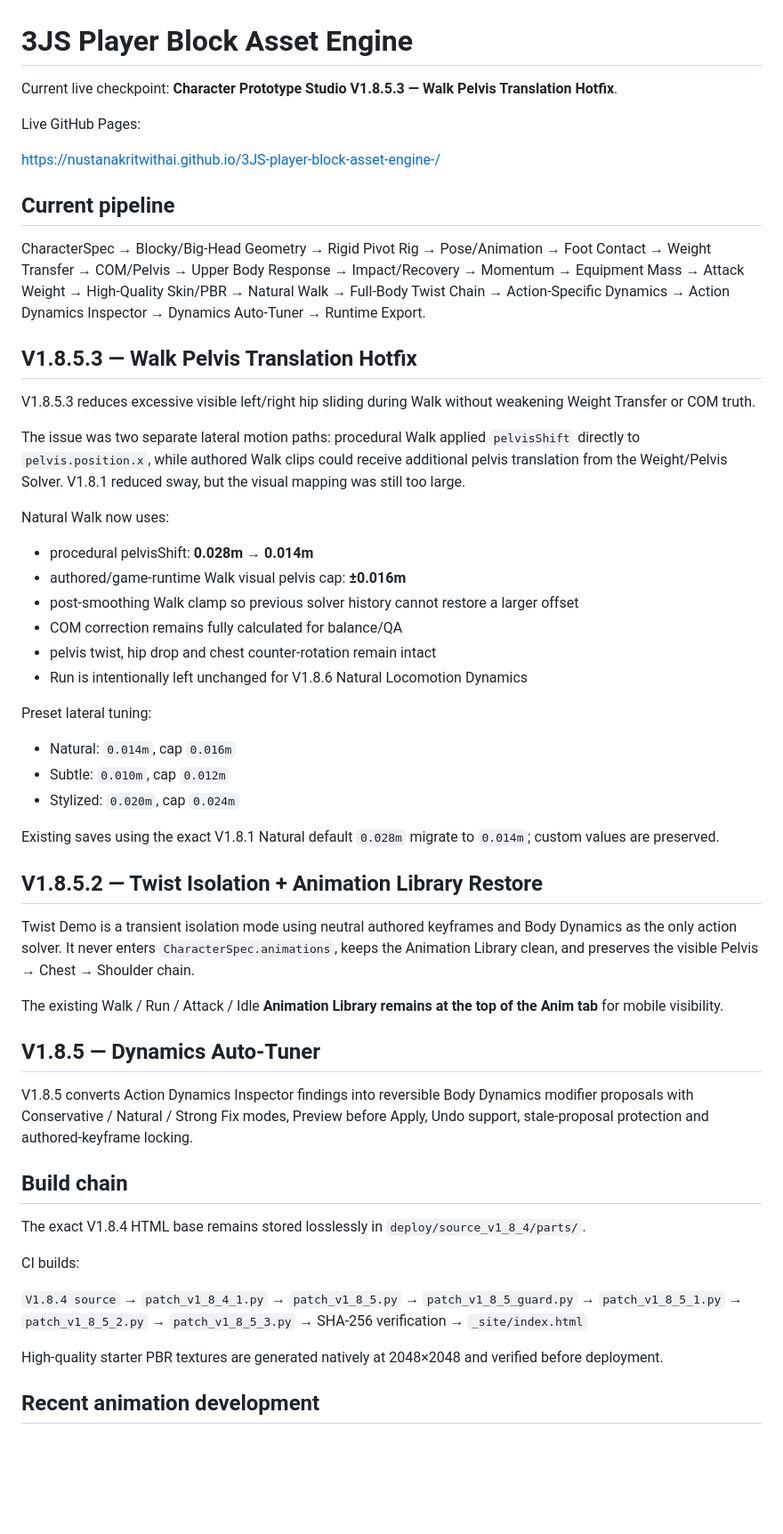
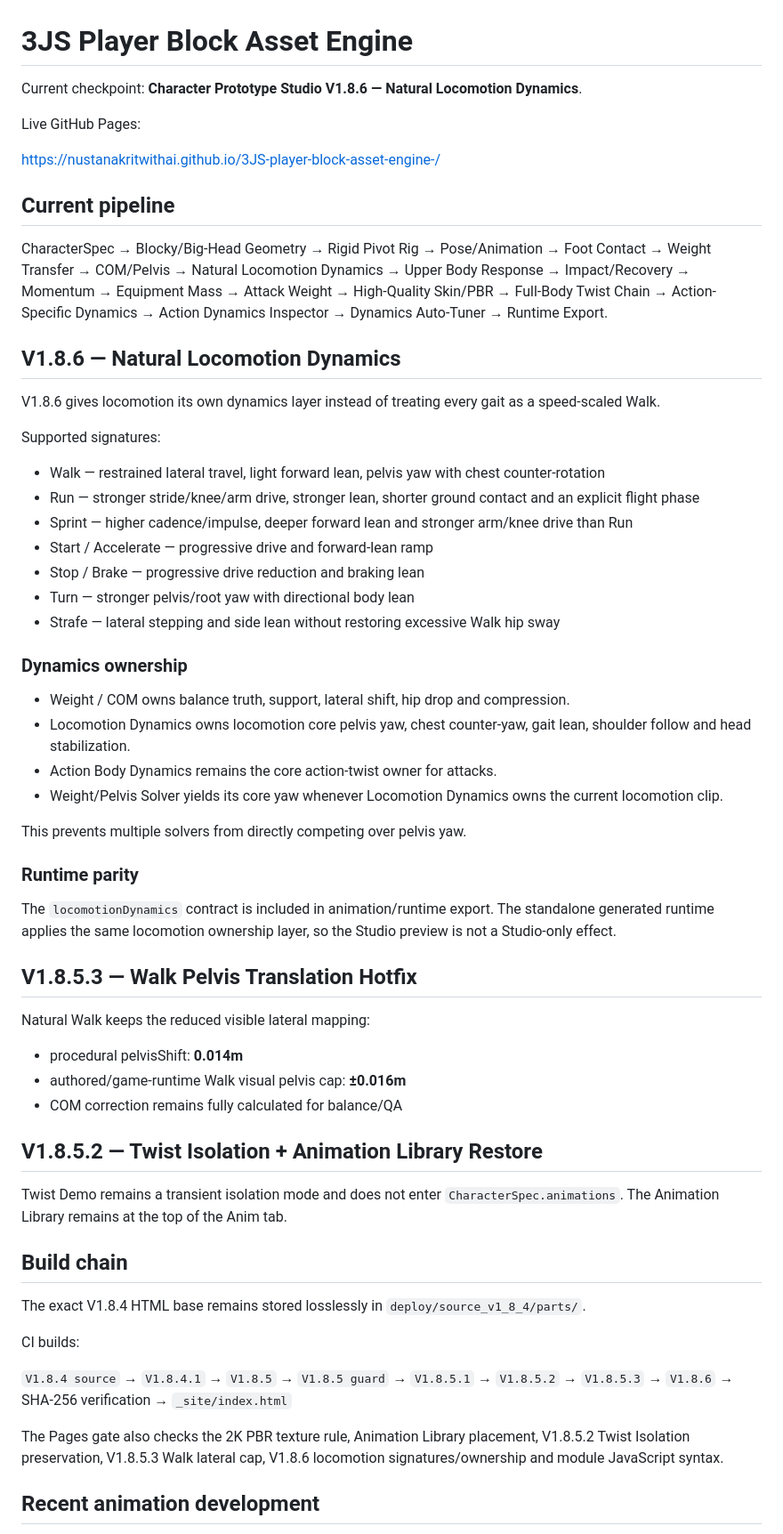
Before and after one commit to nustanakritwithai/3JS-player-block-asset-engine-, a Markdown page: README.md, the part around one of its changes. Shown at 89% size. GitHub-like rendering; blank space fills up the shorter version.

Commit message:
docs: define V1.8.6 locomotion ownership and runtime parity

```diff
--- a/README.md
+++ b/README.md
@@ -1,6 +1,6 @@
 # 3JS Player Block Asset Engine
 
-Current live checkpoint: **Character Prototype Studio V1.8.5.3 — Walk Pelvis Translation Hotfix**.
+Current checkpoint: **Character Prototype Studio V1.8.6 — Natural Locomotion Dynamics**.
 
 Live GitHub Pages:
 
@@ -8,40 +8,46 @@ https://nustanakritwithai.github.io/3JS-player-block-asset-engine-/
 
 ## Current pipeline
 
-CharacterSpec → Blocky/Big-Head Geometry → Rigid Pivot Rig → Pose/Animation → Foot Contact → Weight Transfer → COM/Pelvis → Upper Body Response → Impact/Recovery → Momentum → Equipment Mass → Attack Weight → High-Quality Skin/PBR → Natural Walk → Full-Body Twist Chain → Action-Specific Dynamics → Action Dynamics Inspector → Dynamics Auto-Tuner → Runtime Export.
+CharacterSpec → Blocky/Big-Head Geometry → Rigid Pivot Rig → Pose/Animation → Foot Contact → Weight Transfer → COM/Pelvis → Natural Locomotion Dynamics → Upper Body Response → Impact/Recovery → Momentum → Equipment Mass → Attack Weight → High-Quality Skin/PBR → Full-Body Twist Chain → Action-Specific Dynamics → Action Dynamics Inspector → Dynamics Auto-Tuner → Runtime Export.
+
+## V1.8.6 — Natural Locomotion Dynamics
+
+V1.8.6 gives locomotion its own dynamics layer instead of treating every gait as a speed-scaled Walk.
+
+Supported signatures:
+
+- Walk — restrained lateral travel, light forward lean, pelvis yaw with chest counter-rotation
+- Run — stronger stride/knee/arm drive, stronger lean, shorter ground contact and an explicit flight phase
+- Sprint — higher cadence/impulse, deeper forward lean and stronger arm/knee drive than Run
+- Start / Accelerate — progressive drive and forward-lean ramp
+- Stop / Brake — progressive drive reduction and braking lean
+- Turn — stronger pelvis/root yaw with directional body lean
+- Strafe — lateral stepping and side lean without restoring excessive Walk hip sway
+
+### Dynamics ownership
+
+- Weight / COM owns balance truth, support, lateral shift, hip drop and compression.
+- Locomotion Dynamics owns locomotion core pelvis yaw, chest counter-yaw, gait lean, shoulder follow and head stabilization.
+- Action Body Dynamics remains the core action-twist owner for attacks.
+- Weight/Pelvis Solver yields its core yaw whenever Locomotion Dynamics owns the current locomotion clip.
+
+This prevents multiple solvers from directly competing over pelvis yaw.
+
+### Runtime parity
+
+The `locomotionDynamics` contract is included in animation/runtime export. The standalone generated runtime applies the same locomotion ownership layer, so the Studio preview is not a Studio-only effect.
 
 ## V1.8.5.3 — Walk Pelvis Translation Hotfix
 
-V1.8.5.3 reduces excessive visible left/right hip sliding during Walk without weakening Weight Transfer or COM truth.
+Natural Walk keeps the reduced visible lateral mapping:
 
-The issue was two separate lateral motion paths: procedural Walk applied `pelvisShift` directly to `pelvis.position.x`, while authored Walk clips could receive additional pelvis translation from the Weight/Pelvis Solver. V1.8.1 reduced sway, but the visual mapping was still too large.
-
-Natural Walk now uses:
-
-- procedural pelvisShift: **0.028m → 0.014m**
+- procedural pelvisShift: **0.014m**
 - authored/game-runtime Walk visual pelvis cap: **±0.016m**
-- post-smoothing Walk clamp so previous solver history cannot restore a larger offset
 - COM correction remains fully calculated for balance/QA
-- pelvis twist, hip drop and chest counter-rotation remain intact
-- Run is intentionally left unchanged for V1.8.6 Natural Locomotion Dynamics
-
-Preset lateral tuning:
-
-- Natural: `0.014m`, cap `0.016m`
-- Subtle: `0.010m`, cap `0.012m`
-- Stylized: `0.020m`, cap `0.024m`
-
-Existing saves using the exact V1.8.1 Natural default `0.028m` migrate to `0.014m`; custom values are preserved.
 
 ## V1.8.5.2 — Twist Isolation + Animation Library Restore
 
-Twist Demo is a transient isolation mode using neutral authored keyframes and Body Dynamics as the only action solver. It never enters `CharacterSpec.animations`, keeps the Animation Library clean, and preserves the visible Pelvis → Chest → Shoulder chain.
-
-The existing Walk / Run / Attack / Idle **Animation Library remains at the top of the Anim tab** for mobile visibility.
-
-## V1.8.5 — Dynamics Auto-Tuner
-
-V1.8.5 converts Action Dynamics Inspector findings into reversible Body Dynamics modifier proposals with Conservative / Natural / Strong Fix modes, Preview before Apply, Undo support, stale-proposal protection and authored-keyframe locking.
+Twist Demo remains a transient isolation mode and does not enter `CharacterSpec.animations`. The Animation Library remains at the top of the Anim tab.
 
 ## Build chain
 
@@ -49,9 +55,9 @@ The exact V1.8.4 HTML base remains stored losslessly in `deploy/source_v1_8_4/pa
 
 CI builds:
 
-`V1.8.4 source` → `patch_v1_8_4_1.py` → `patch_v1_8_5.py` → `patch_v1_8_5_guard.py` → `patch_v1_8_5_1.py` → `patch_v1_8_5_2.py` → `patch_v1_8_5_3.py` → SHA-256 verification → `_site/index.html`
+`V1.8.4 source` → `V1.8.4.1` → `V1.8.5` → `V1.8.5 guard` → `V1.8.5.1` → `V1.8.5.2` → `V1.8.5.3` → `V1.8.6` → SHA-256 verification → `_site/index.html`
 
-High-quality starter PBR textures are generated natively at 2048×2048 and verified before deployment.
+The Pages gate also checks the 2K PBR texture rule, Animation Library placement, V1.8.5.2 Twist Isolation preservation, V1.8.5.3 Walk lateral cap, V1.8.6 locomotion signatures/ownership and module JavaScript syntax.
 
 ## Recent animation development
 
```
Also changed, not shown: other parts of README.md (+2 -1 lines).
